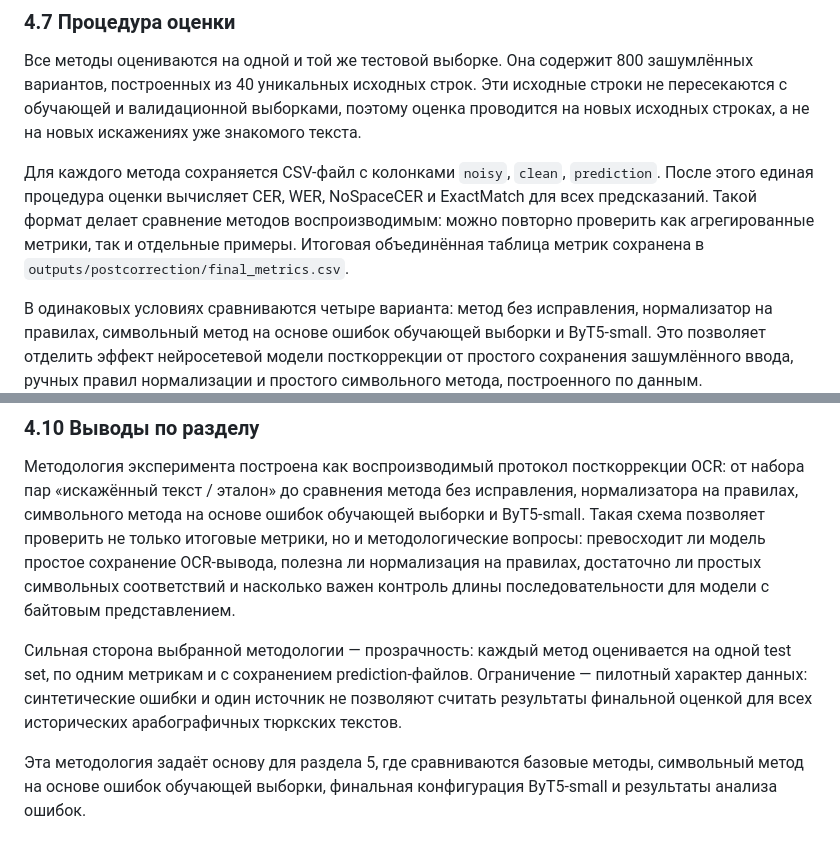
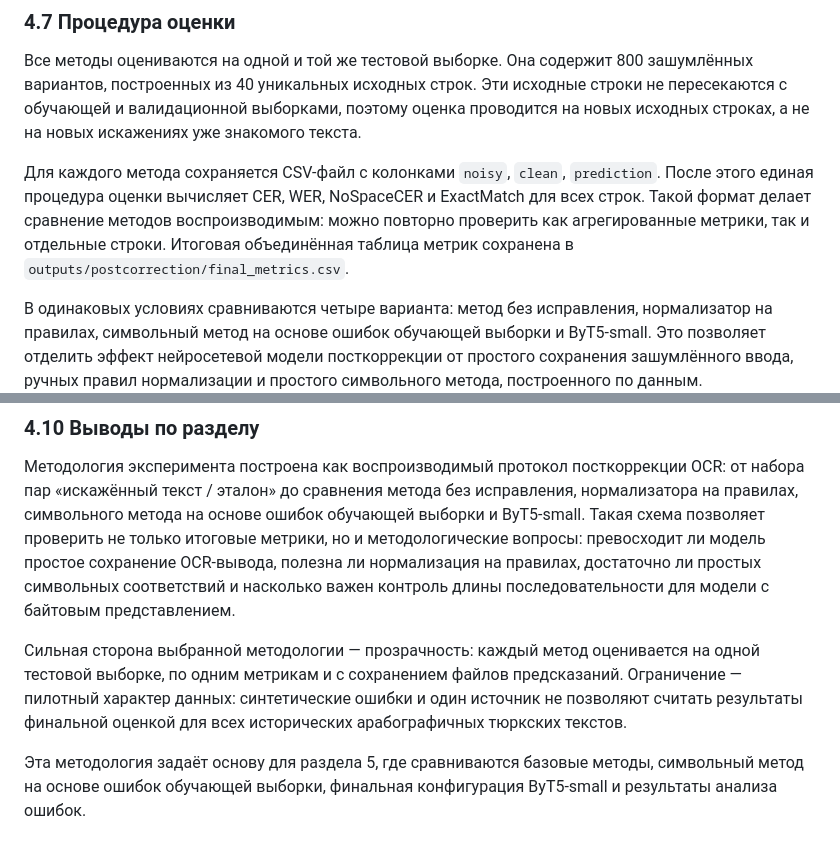
Before and after one commit to Therad445/low-resource-arabic-script-turkic-ocr, a Markdown page: docs/course_paper_final.md, 2 parts joined by grey strips. Rendered like a GitHub page.

Commit message:
docs(paper): finish methodology wording cleanup

```diff
--- a/docs/course_paper_final.md
+++ b/docs/course_paper_final.md
@@ -405,7 +405,7 @@ ExactMatch показывает долю строк, полностью совп
 
 Все методы оцениваются на одной и той же тестовой выборке. Она содержит 800 зашумлённых вариантов, построенных из 40 уникальных исходных строк. Эти исходные строки не пересекаются с обучающей и валидационной выборками, поэтому оценка проводится на новых исходных строках, а не на новых искажениях уже знакомого текста.
 
-Для каждого метода сохраняется CSV-файл с колонками `noisy`, `clean`, `prediction`. После этого единая процедура оценки вычисляет CER, WER, NoSpaceCER и ExactMatch для всех предсказаний. Такой формат делает сравнение методов воспроизводимым: можно повторно проверить как агрегированные метрики, так и отдельные примеры. Итоговая объединённая таблица метрик сохранена в `outputs/postcorrection/final_metrics.csv`.
+Для каждого метода сохраняется CSV-файл с колонками `noisy`, `clean`, `prediction`. После этого единая процедура оценки вычисляет CER, WER, NoSpaceCER и ExactMatch для всех строк. Такой формат делает сравнение методов воспроизводимым: можно повторно проверить как агрегированные метрики, так и отдельные строки. Итоговая объединённая таблица метрик сохранена в `outputs/postcorrection/final_metrics.csv`.
 
 В одинаковых условиях сравниваются четыре варианта: метод без исправления, нормализатор на правилах, символьный метод на основе ошибок обучающей выборки и ByT5-small. Это позволяет отделить эффект нейросетевой модели посткоррекции от простого сохранения зашумлённого ввода, ручных правил нормализации и простого символьного метода, построенного по данным.
 
@@ -429,7 +429,7 @@ ExactMatch показывает долю строк, полностью совп
 
 Методология эксперимента построена как воспроизводимый протокол посткоррекции OCR: от набора пар «искажённый текст / эталон» до сравнения метода без исправления, нормализатора на правилах, символьного метода на основе ошибок обучающей выборки и ByT5-small. Такая схема позволяет проверить не только итоговые метрики, но и методологические вопросы: превосходит ли модель простое сохранение OCR-вывода, полезна ли нормализация на правилах, достаточно ли простых символьных соответствий и насколько важен контроль длины последовательности для модели с байтовым представлением.
 
-Сильная сторона выбранной методологии — прозрачность: каждый метод оценивается на одной test set, по одним метрикам и с сохранением prediction-файлов. Ограничение — пилотный характер данных: синтетические ошибки и один источник не позволяют считать результаты финальной оценкой для всех исторических арабографичных тюркских текстов.
+Сильная сторона выбранной методологии — прозрачность: каждый метод оценивается на одной тестовой выборке, по одним метрикам и с сохранением файлов предсказаний. Ограничение — пилотный характер данных: синтетические ошибки и один источник не позволяют считать результаты финальной оценкой для всех исторических арабографичных тюркских текстов.
 
 Эта методология задаёт основу для раздела 5, где сравниваются базовые методы, символьный метод на основе ошибок обучающей выборки, финальная конфигурация ByT5-small и результаты анализа ошибок.
 
```
Also changed, not shown: docs/course_paper_hse_export.md (+2 -2 lines).
